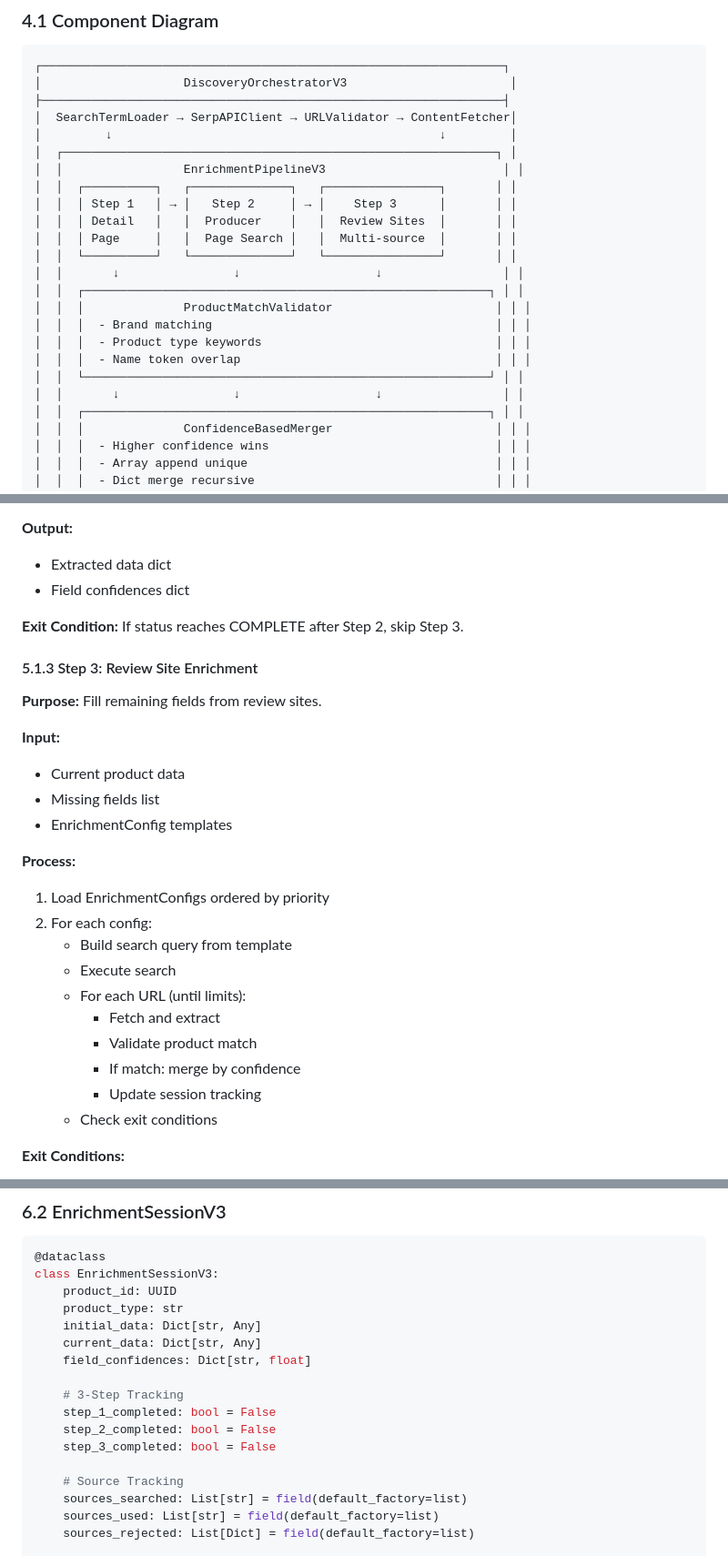
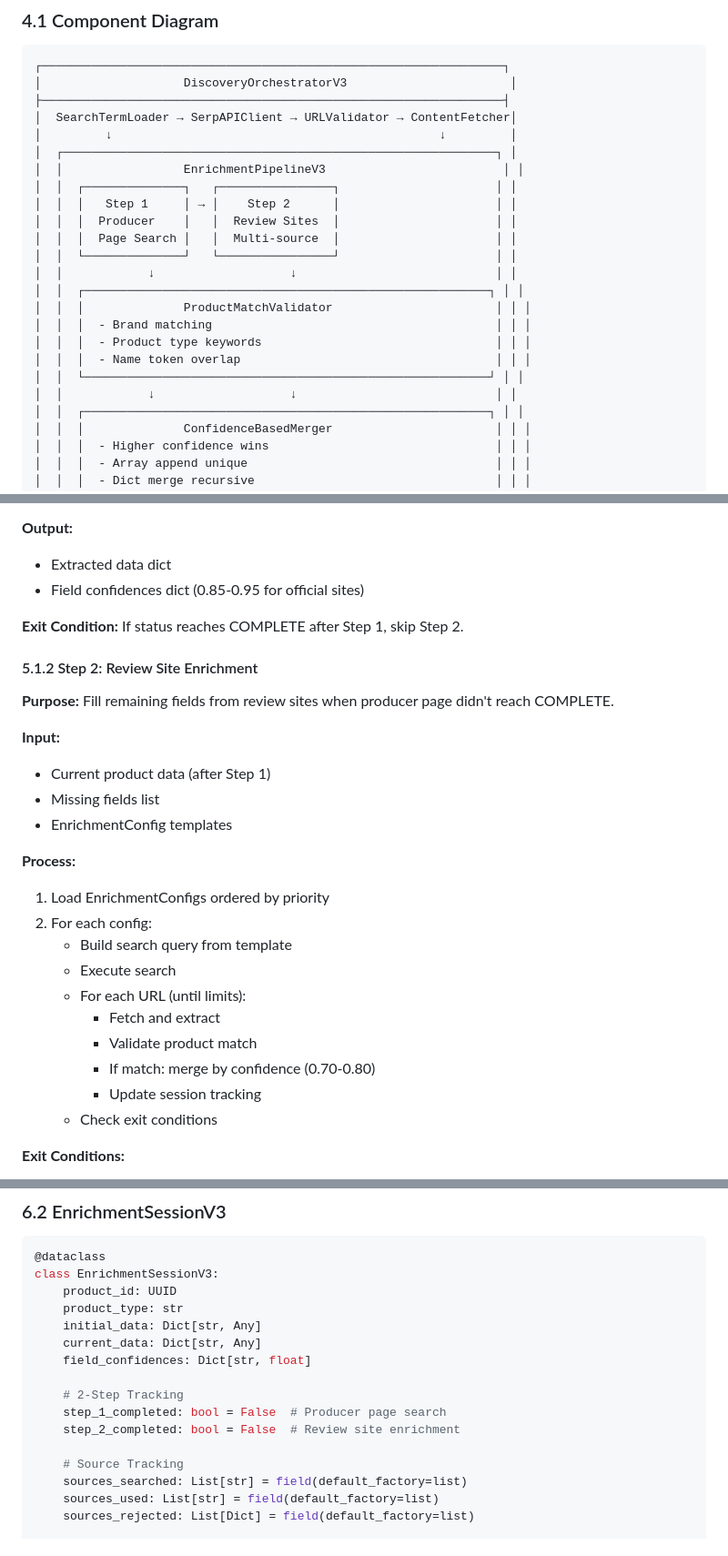
Before and after one commit to troeske/spiritswise-web-crawler, a Markdown page: specs/GENERIC_SEARCH_V3_SPEC.md, 3 parts joined by grey strips. Shown at 91% size. Drawn GitHub-style.

```diff
--- a/specs/GENERIC_SEARCH_V3_SPEC.md
+++ b/specs/GENERIC_SEARCH_V3_SPEC.md
@@ -155,19 +205,19 @@ REJECTED → SKELETON → PARTIAL → BASELINE → ENRICHED → COMPLETE
 │         ↓                                              ↓         │
 │  ┌─────────────────────────────────────────────────────────────┐ │
 │  │                 EnrichmentPipelineV3                         │ │
-│  │  ┌──────────┐   ┌──────────────┐   ┌────────────────┐       │ │
-│  │  │ Step 1   │ → │   Step 2     │ → │    Step 3      │       │ │
-│  │  │ Detail   │   │  Producer    │   │  Review Sites  │       │ │
-│  │  │ Page     │   │  Page Search │   │  Multi-source  │       │ │
-│  │  └──────────┘   └──────────────┘   └────────────────┘       │ │
-│  │       ↓                ↓                   ↓                 │ │
+│  │  ┌──────────────┐   ┌────────────────┐                      │ │
+│  │  │   Step 1     │ → │    Step 2      │                      │ │
+│  │  │  Producer    │   │  Review Sites  │                      │ │
+│  │  │  Page Search │   │  Multi-source  │                      │ │
+│  │  └──────────────┘   └────────────────┘                      │ │
+│  │            ↓                   ↓                            │ │
 │  │  ┌─────────────────────────────────────────────────────────┐ │ │
 │  │  │              ProductMatchValidator                       │ │ │
 │  │  │  - Brand matching                                        │ │ │
 │  │  │  - Product type keywords                                 │ │ │
 │  │  │  - Name token overlap                                    │ │ │
 │  │  └─────────────────────────────────────────────────────────┘ │ │
-│  │       ↓                ↓                   ↓                 │ │
+│  │            ↓                   ↓                            │ │
 │  │  ┌─────────────────────────────────────────────────────────┐ │ │
 │  │  │              ConfidenceBasedMerger                       │ │ │
 │  │  │  - Higher confidence wins                                │ │ │
@@ -257,16 +290,16 @@ REJECTED → SKELETON → PARTIAL → BASELINE → ENRICHED → COMPLETE
 
 **Output:**
 - Extracted data dict
-- Field confidences dict
+- Field confidences dict (0.85-0.95 for official sites)
 
-**Exit Condition:** If status reaches COMPLETE after Step 2, skip Step 3.
+**Exit Condition:** If status reaches COMPLETE after Step 1, skip Step 2.
 
-#### 5.1.3 Step 3: Review Site Enrichment
+#### 5.1.2 Step 2: Review Site Enrichment
 
-**Purpose:** Fill remaining fields from review sites.
+**Purpose:** Fill remaining fields from review sites when producer page didn't reach COMPLETE.
 
 **Input:**
-- Current product data
+- Current product data (after Step 1)
 - Missing fields list
 - EnrichmentConfig templates
 
@@ -278,7 +311,7 @@ REJECTED → SKELETON → PARTIAL → BASELINE → ENRICHED → COMPLETE
    - For each URL (until limits):
      - Fetch and extract
      - Validate product match
-     - If match: merge by confidence
+     - If match: merge by confidence (0.70-0.80)
      - Update session tracking
    - Check exit conditions
 
@@ -461,10 +494,9 @@ class EnrichmentSessionV3:
     current_data: Dict[str, Any]
     field_confidences: Dict[str, float]
 
-    # 3-Step Tracking
-    step_1_completed: bool = False
-    step_2_completed: bool = False
-    step_3_completed: bool = False
+    # 2-Step Tracking
+    step_1_completed: bool = False  # Producer page search
+    step_2_completed: bool = False  # Review site enrichment
 
     # Source Tracking
     sources_searched: List[str] = field(default_factory=list)
```
Also changed, not shown: other parts of specs/GENERIC_SEARCH_V3_SPEC.md (+73 -39 lines), specs/GENERIC_SEARCH_V3_TASKS.md (+30 -35 lines).
